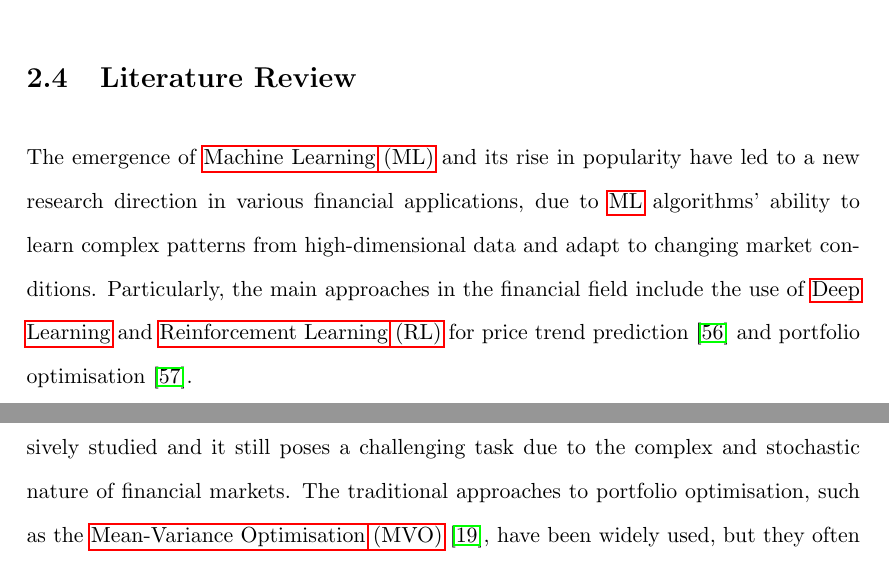
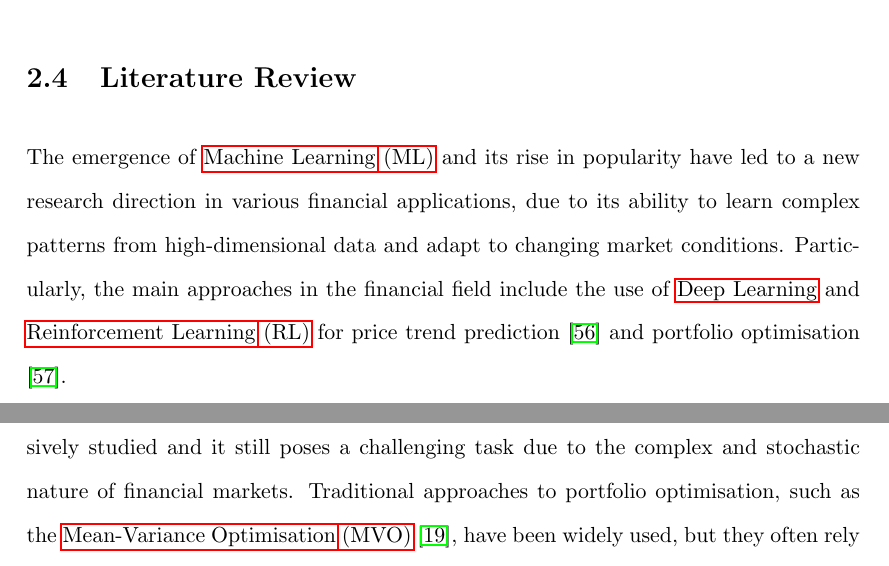
Before and after one commit to ingridpi/xdl-portfolio, a LaTeX thesis (report/Thesis.tex, which reads report/contents/background.tex, report/wordcount.tex): two parts of pages 50 and 51 of 83, joined at a grey line, cut so that both start at the same text. Compiled offline with pdfLaTeX.

Commit message:
Minor language

```diff
--- a/report/contents/background.tex
+++ b/report/contents/background.tex
@@ -456,9 +456,9 @@ The method works by exploiting the tree structure and the main steps of the algo
 
 \section{Literature Review} \label{sec:literature_review}
 
-The emergence of \acrfull{ml} and its rise in popularity have led to a new research direction in various financial applications, due to \acrshort{ml} algorithms' ability to learn complex patterns from high-dimensional data and adapt to changing market conditions. Particularly, the main approaches in the financial field include the use of \acrlong{dl} and \acrfull{rl} for price trend prediction \cite{Zhang2023} and portfolio optimisation \cite{Millea2021}.
+The emergence of \acrfull{ml} and its rise in popularity have led to a new research direction in various financial applications, due to its ability to learn complex patterns from high-dimensional data and adapt to changing market conditions. Particularly, the main approaches in the financial field include the use of \acrlong{dl} and \acrfull{rl} for price trend prediction \cite{Zhang2023} and portfolio optimisation \cite{Millea2021}.
 
-The topic of portfolio optimisation with multiple risky financial assets has been extensively studied and it still poses a challenging task due to the complex and stochastic nature of financial markets. The traditional approaches to portfolio optimisation, such as the \acrfull{mvo} \cite{Markowitz1952}, have been widely used, but they often rely on assumptions that do not hold in practice, such as the normality of returns and the stability of the covariance matrix. As a result, these methods can lead to suboptimal portfolios and poor performance in real-world scenarios.
+The topic of portfolio optimisation with multiple risky financial assets has been extensively studied and it still poses a challenging task due to the complex and stochastic nature of financial markets. Traditional approaches to portfolio optimisation, such as the \acrfull{mvo} \cite{Markowitz1952}, have been widely used, but they often rely on assumptions that do not hold in practice, such as the normality of returns and the stability of the covariance matrix. As a result, these methods can lead to suboptimal portfolios and poor performance in real-world scenarios.
 
 The use of \acrlong{dl} architectures is particularly prominent in the context of price prediction, where deep neural networks are employed to learn complex patterns in historical price data. For instance, \acrfull{lstm} architectures are particularly well-suited for financial time series forecasting due to their ability to capture long-term dependencies and temporal patterns in the data. The performance of these architectures can lead to a \acrfull{mape} as low as 2.72\%, as demonstrated by Chaudhary (2025) \cite{Chaudhary2025}. Shen et al. (2020) \cite{Shen2020} also propose a \acrshort{lstm} architecture for short-term trend prediction. Despite its simple architecture, its main contributions rely on the feature engineering process. The proposal incorporates feature extension, followed by recursive feature elimination and finally, performs \acrfull{pca} to reduce the dimensionality of the input data for the \acrshort{lstm} model. The use of \acrshort{pca} improves the training efficiency of the architecture by 36.8\% \cite{Shen2020}.
 
--- a/report/wordcount.tex
+++ b/report/wordcount.tex
@@ -1 +1 @@
-8194
+8192
```
Also changed, not shown: report/Thesis.pdf.
